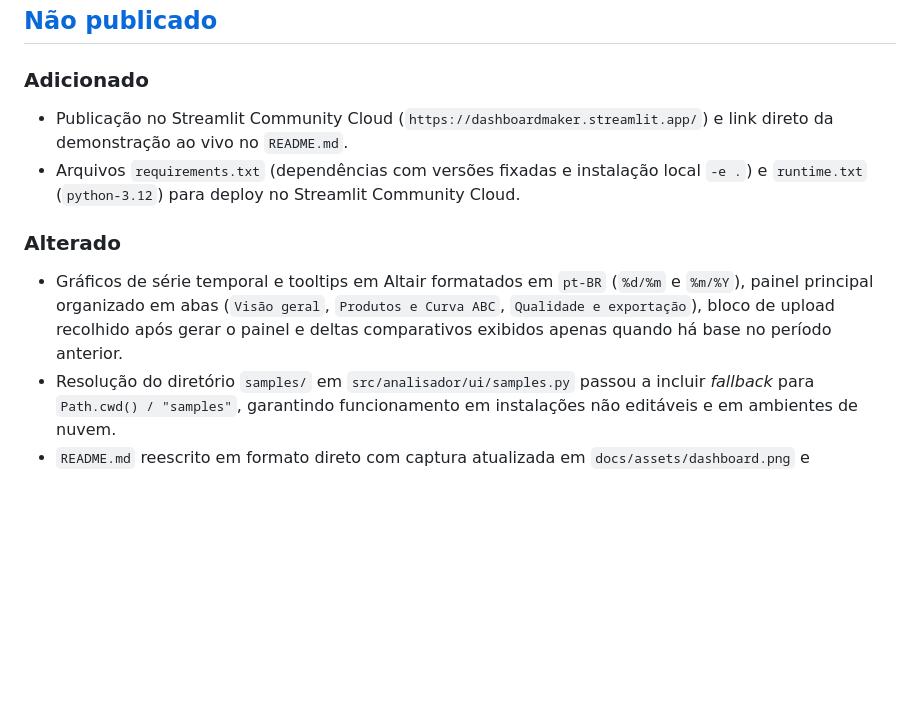
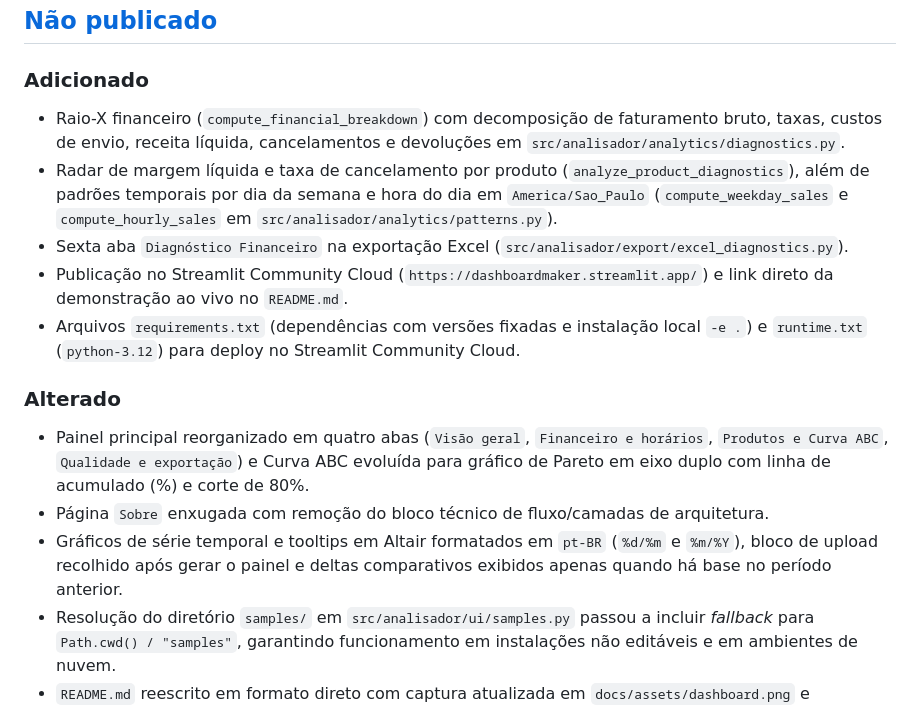
Before and after one commit to Mpierredev/analisador-relatorios-marketplace, a Markdown page: CHANGELOG.md, the part around the change. GitHub-like rendering; blank space fills up the shorter version.

```diff
--- a/CHANGELOG.md
+++ b/CHANGELOG.md
@@ -9,12 +9,17 @@ e este projeto adota o [Versionamento Semântico](https://semver.org/lang/pt-BR/
 
 ### Adicionado
 
+- Raio-X financeiro (`compute_financial_breakdown`) com decomposição de faturamento bruto, taxas, custos de envio, receita líquida, cancelamentos e devoluções em `src/analisador/analytics/diagnostics.py`.
+- Radar de margem líquida e taxa de cancelamento por produto (`analyze_product_diagnostics`), além de padrões temporais por dia da semana e hora do dia em `America/Sao_Paulo` (`compute_weekday_sales` e `compute_hourly_sales` em `src/analisador/analytics/patterns.py`).
+- Sexta aba `Diagnóstico Financeiro` na exportação Excel (`src/analisador/export/excel_diagnostics.py`).
 - Publicação no Streamlit Community Cloud (`https://dashboardmaker.streamlit.app/`) e link direto da demonstração ao vivo no `README.md`.
 - Arquivos `requirements.txt` (dependências com versões fixadas e instalação local `-e .`) e `runtime.txt` (`python-3.12`) para deploy no Streamlit Community Cloud.
 
 ### Alterado
 
-- Gráficos de série temporal e tooltips em Altair formatados em `pt-BR` (`%d/%m` e `%m/%Y`), painel principal organizado em abas (`Visão geral`, `Produtos e Curva ABC`, `Qualidade e exportação`), bloco de upload recolhido após gerar o painel e deltas comparativos exibidos apenas quando há base no período anterior.
+- Painel principal reorganizado em quatro abas (`Visão geral`, `Financeiro e horários`, `Produtos e Curva ABC`, `Qualidade e exportação`) e Curva ABC evoluída para gráfico de Pareto em eixo duplo com linha de acumulado (%) e corte de 80%.
+- Página `Sobre` enxugada com remoção do bloco técnico de fluxo/camadas de arquitetura.
+- Gráficos de série temporal e tooltips em Altair formatados em `pt-BR` (`%d/%m` e `%m/%Y`), bloco de upload recolhido após gerar o painel e deltas comparativos exibidos apenas quando há base no período anterior.
 - Resolução do diretório `samples/` em `src/analisador/ui/samples.py` passou a incluir *fallback* para `Path.cwd() / "samples"`, garantindo funcionamento em instalações não editáveis e em ambientes de nuvem.
 - `README.md` reescrito em formato direto com captura atualizada em `docs/assets/dashboard.png` e organização dos testes por domínio.
 
```
Also changed, not shown: README.md (+2 -2 lines), docs/arquitetura.md (+5 -5 lines), docs/assets/dashboard.png.
